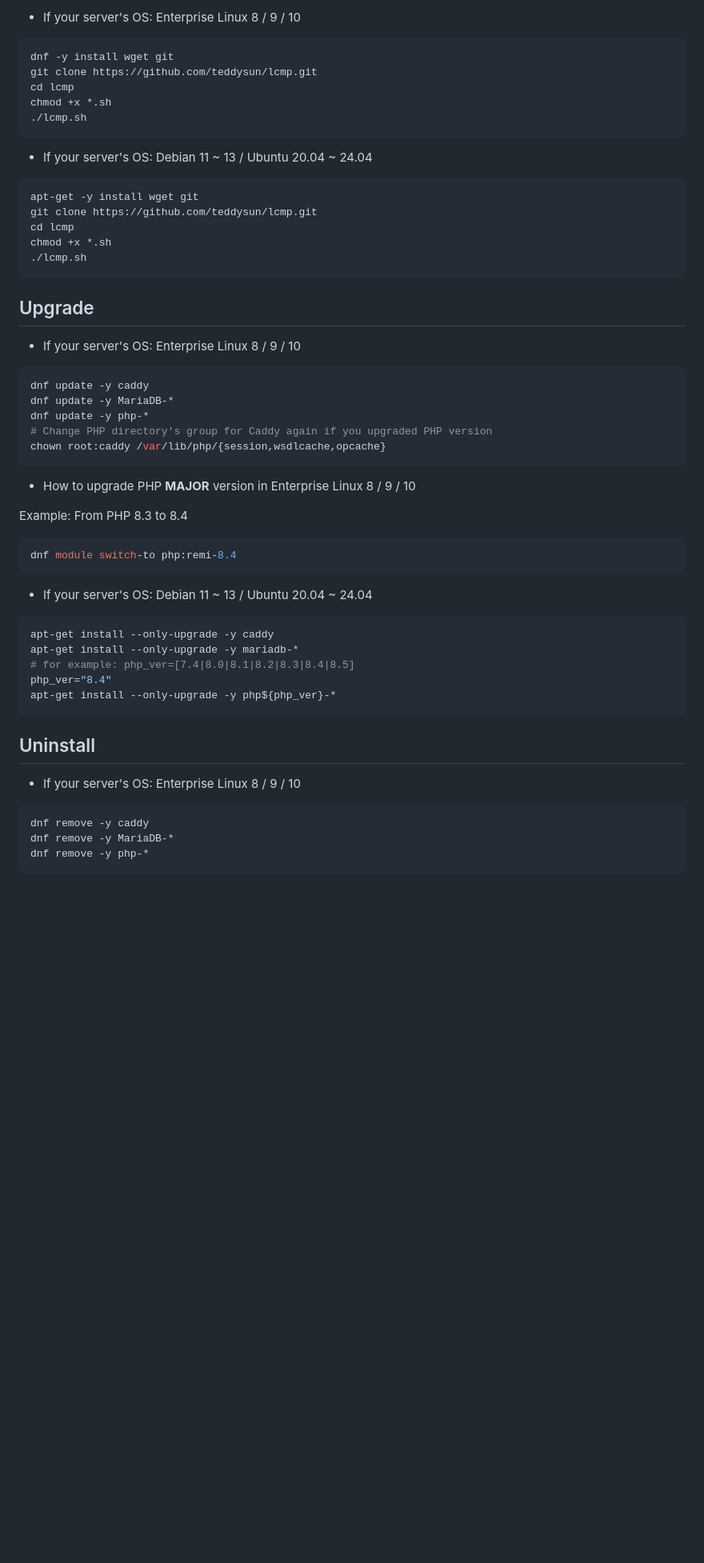
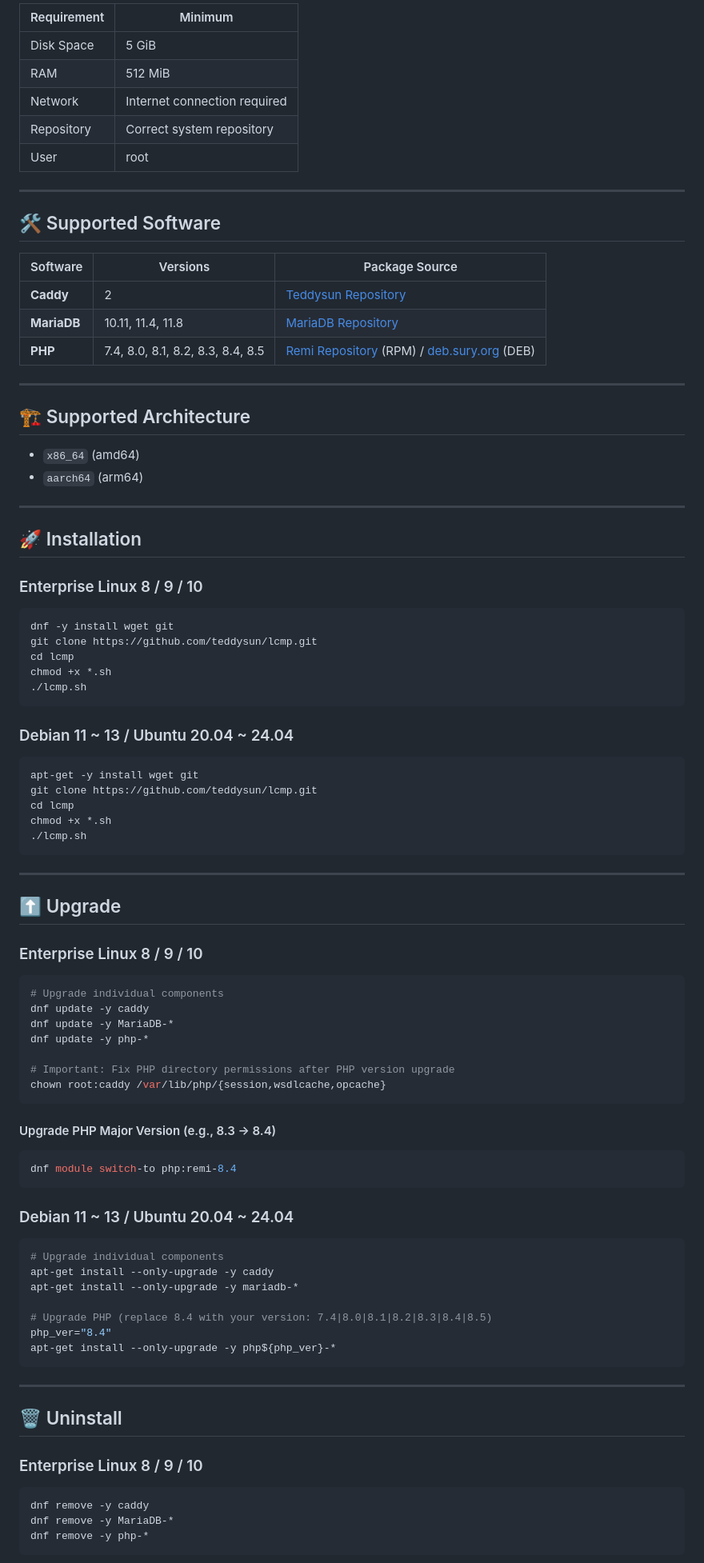
Before and after one commit to teddysun/lcmp, a Markdown page: README.md, the part around one of its changes. Shown at 80% size. Rendered like a GitHub page; blank space fills up the shorter version.

````diff
--- a/README.md
+++ b/README.md
@@ -54,5 +58,35 @@ And all things will be done in a few minutes.
 
-- If your server's OS: Enterprise Linux 8 / 9 / 10
+| Requirement | Minimum |
+|-------------|---------|
+| Disk Space | 5 GiB |
+| RAM | 512 MiB |
+| Network | Internet connection required |
+| Repository | Correct system repository |
+| User | root |
+
+---
+
+## 🛠️ Supported Software
+
+| Software | Versions | Package Source |
+|----------|----------|----------------|
+| **Caddy** | 2 | [Teddysun Repository](https://dl.lamp.sh/shadowsocks/) |
+| **MariaDB** | 10.11, 11.4, 11.8 | [MariaDB Repository](https://dlm.mariadb.com/browse/mariadb_server/) |
+| **PHP** | 7.4, 8.0, 8.1, 8.2, 8.3, 8.4, 8.5 | [Remi Repository](https://rpms.remirepo.net/) (RPM) / [deb.sury.org](https://deb.sury.org/) (DEB) |
+
+---
+
+## 🏗️ Supported Architecture
+
+- `x86_64` (amd64)
+- `aarch64` (arm64)
+
+---
+
+## 🚀 Installation
+
+### Enterprise Linux 8 / 9 / 10
+
 ```bash
 dnf -y install wget git
 git clone https://github.com/teddysun/lcmp.git
@@ -61,7 +95,8 @@ chmod +x *.sh
 ./lcmp.sh
 ```
 
-- If your server's OS: Debian 11 ~ 13 / Ubuntu 20.04 ~ 24.04
+### Debian 11 ~ 13 / Ubuntu 20.04 ~ 24.04
+
 ```bash
 apt-get -y install wget git
 git clone https://github.com/teddysun/lcmp.git
@@ -70,36 +105,46 @@ chmod +x *.sh
 ./lcmp.sh
 ```
 
-## Upgrade
+---
 
-- If your server's OS: Enterprise Linux 8 / 9 / 10
+## ⬆️ Upgrade
+
+### Enterprise Linux 8 / 9 / 10
+
 ```bash
+# Upgrade individual components
 dnf update -y caddy
 dnf update -y MariaDB-*
 dnf update -y php-*
-# Change PHP directory's group for Caddy again if you upgraded PHP version
+
+# Important: Fix PHP directory permissions after PHP version upgrade
 chown root:caddy /var/lib/php/{session,wsdlcache,opcache}
 ```
 
-- How to upgrade PHP **MAJOR** version in Enterprise Linux 8 / 9 / 10
+#### Upgrade PHP Major Version (e.g., 8.3 → 8.4)
 
-Example: From PHP 8.3 to 8.4
 ```bash
 dnf module switch-to php:remi-8.4
 ```
 
-- If your server's OS: Debian 11 ~ 13 / Ubuntu 20.04 ~ 24.04
+### Debian 11 ~ 13 / Ubuntu 20.04 ~ 24.04
+
 ```bash
+# Upgrade individual components
 apt-get install --only-upgrade -y caddy
 apt-get install --only-upgrade -y mariadb-*
-# for example: php_ver=[7.4|8.0|8.1|8.2|8.3|8.4|8.5]
+
+# Upgrade PHP (replace 8.4 with your version: 7.4|8.0|8.1|8.2|8.3|8.4|8.5)
 php_ver="8.4"
 apt-get install --only-upgrade -y php${php_ver}-*
 ```
 
-## Uninstall
+---
 
-- If your server's OS: Enterprise Linux 8 / 9 / 10
+## 🗑️ Uninstall
+
+### Enterprise Linux 8 / 9 / 10
+
 ```bash
 dnf remove -y caddy
 dnf remove -y MariaDB-*
````
Also changed, not shown: other parts of README.md (+95 -71 lines).
